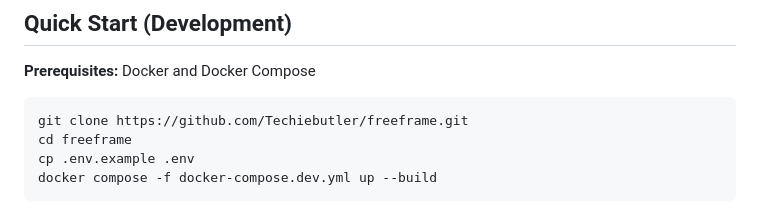
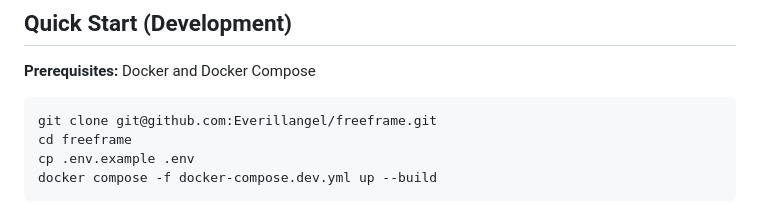
Before and after one commit to Everillangel/freeframe, a Markdown page: README.md, the part around the change. GitHub-like rendering.

Commit message:
changed readme to reflect branch

````diff
--- a/README.md
+++ b/README.md
@@ -31,7 +31,7 @@ FreeFrame gives production houses and creative teams a self-hosted platform for
 **Prerequisites:** Docker and Docker Compose
 
 ```bash
-git clone https://github.com/Techiebutler/freeframe.git
+git clone git@github.com:Everillangel/freeframe.git
 cd freeframe
 cp .env.example .env
 docker compose -f docker-compose.dev.yml up --build
````
